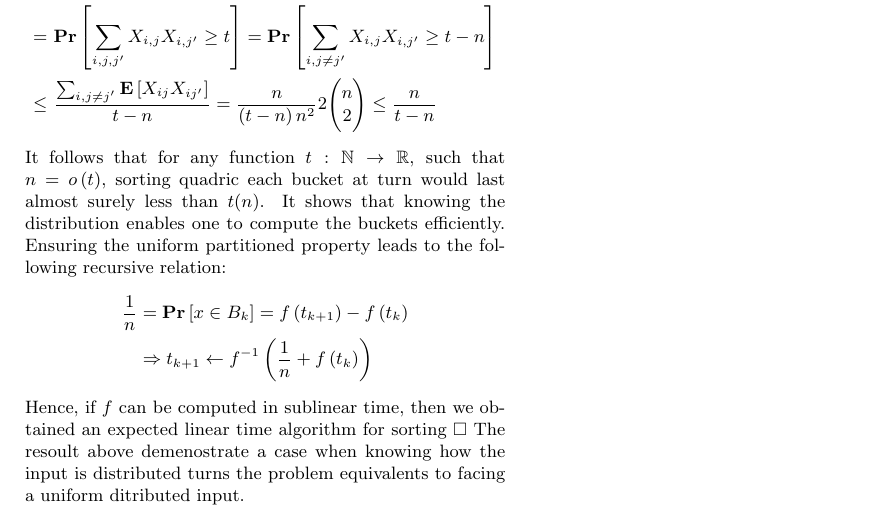
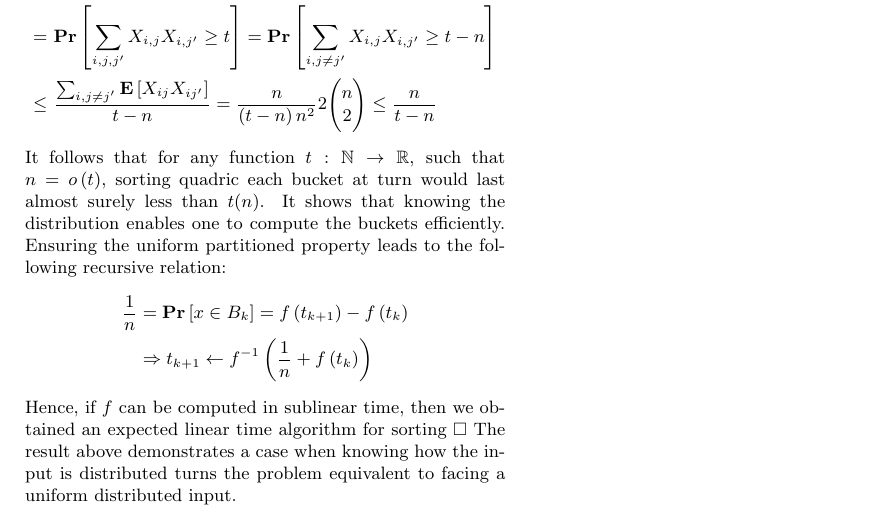
Before and after one commit to dudupo/Academic, a LaTeX document (projects/algo/buckets.tex): part of the page, cut so that both start at the same text. Compiled offline with pdfLaTeX.

Commit message:
compiling -Sat Jan 21 04:46:22 PM IST 2023

```diff
--- a/projects/algo/buckets.tex
+++ b/projects/algo/buckets.tex
@@ -74,7 +74,7 @@
     \end{split}
   \end{equation*}
   Hence, if $f$ can be computed in sublinear time, then we obtained an expected linear time algorithm for sorting $\square$
-  The resoult above demenostrate a case when knowing how the input is distributed turns the problem equivalents to facing a uniform ditributed input.
+  The result above demonstrates a case when knowing how the input is distributed turns the problem equivalent to facing a uniform distributed input.
 \end{multicols*}
 \printbibliography
 \end{document}
```
Also changed, not shown: projects/pdfs/buckets.pdf.
